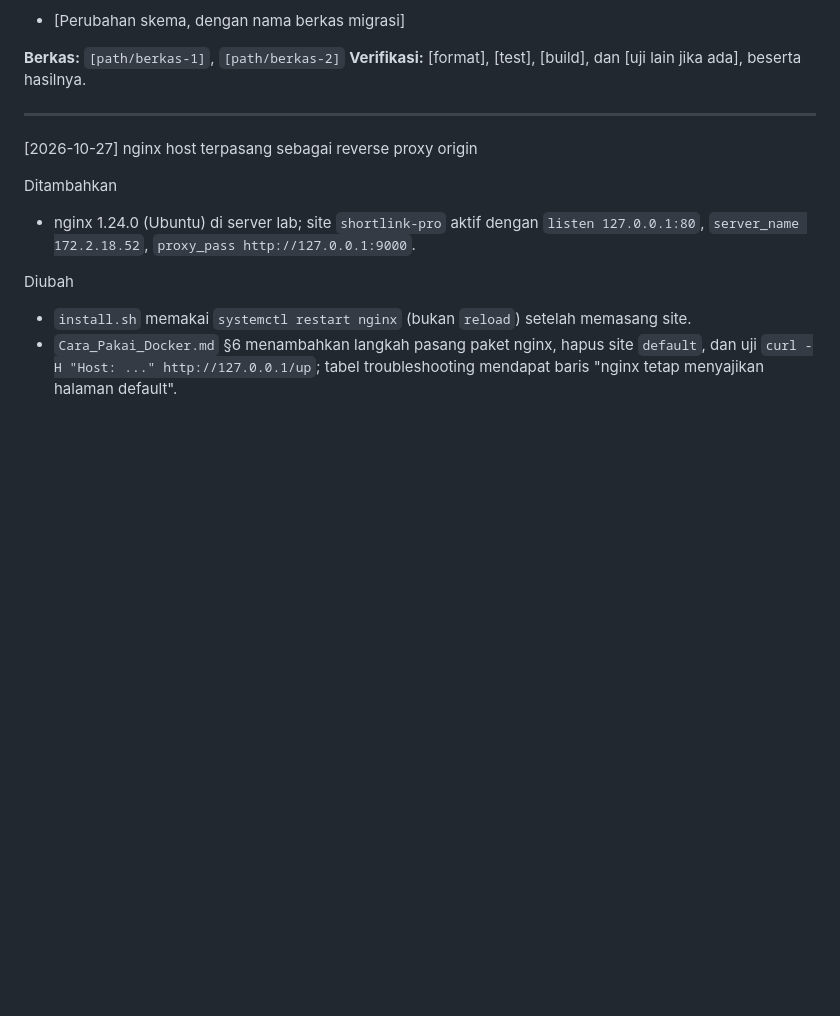
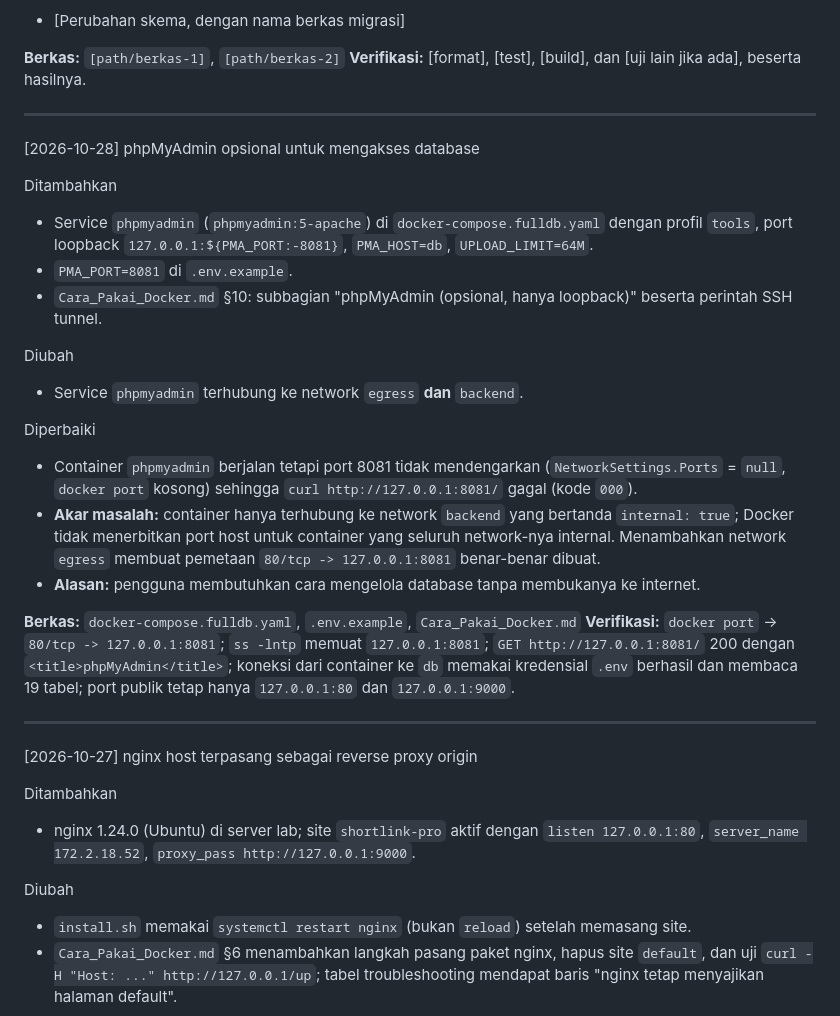
Before and after one commit to Angga-Permana-Git/Shortlink-Pro, a Markdown page: changelog.md, the part around the change. Drawn GitHub-style; blank space fills up the shorter version.

Commit message:
docs: panduan phpMyAdmin loopback + troubleshooting network internal

```diff
--- a/changelog.md
+++ b/changelog.md
@@ -40,6 +40,26 @@ Migrasi
 
 **Berkas:** `[path/berkas-1]`, `[path/berkas-2]`
 **Verifikasi:** [format], [test], [build], dan [uji lain jika ada], beserta hasilnya.
+
+---
+
+[2026-10-28] phpMyAdmin opsional untuk mengakses database
+
+Ditambahkan
+- Service `phpmyadmin` (`phpmyadmin:5-apache`) di `docker-compose.fulldb.yaml` dengan profil `tools`, port loopback `127.0.0.1:${PMA_PORT:-8081}`, `PMA_HOST=db`, `UPLOAD_LIMIT=64M`.
+- `PMA_PORT=8081` di `.env.example`.
+- `Cara_Pakai_Docker.md` §10: subbagian "phpMyAdmin (opsional, hanya loopback)" beserta perintah SSH tunnel.
+
+Diubah
+- Service `phpmyadmin` terhubung ke network `egress` **dan** `backend`.
+
+Diperbaiki
+- Container `phpmyadmin` berjalan tetapi port 8081 tidak mendengarkan (`NetworkSettings.Ports` = `null`, `docker port` kosong) sehingga `curl http://127.0.0.1:8081/` gagal (kode `000`).
+- **Akar masalah:** container hanya terhubung ke network `backend` yang bertanda `internal: true`; Docker tidak menerbitkan port host untuk container yang seluruh network-nya internal. Menambahkan network `egress` membuat pemetaan `80/tcp -> 127.0.0.1:8081` benar-benar dibuat.
+- **Alasan:** pengguna membutuhkan cara mengelola database tanpa membukanya ke internet.
+
+**Berkas:** `docker-compose.fulldb.yaml`, `.env.example`, `Cara_Pakai_Docker.md`
+**Verifikasi:** `docker port` → `80/tcp -> 127.0.0.1:8081`; `ss -lntp` memuat `127.0.0.1:8081`; `GET http://127.0.0.1:8081/` 200 dengan `<title>phpMyAdmin</title>`; koneksi dari container ke `db` memakai kredensial `.env` berhasil dan membaca 19 tabel; port publik tetap hanya `127.0.0.1:80` dan `127.0.0.1:9000`.
 
 ---
 
```
